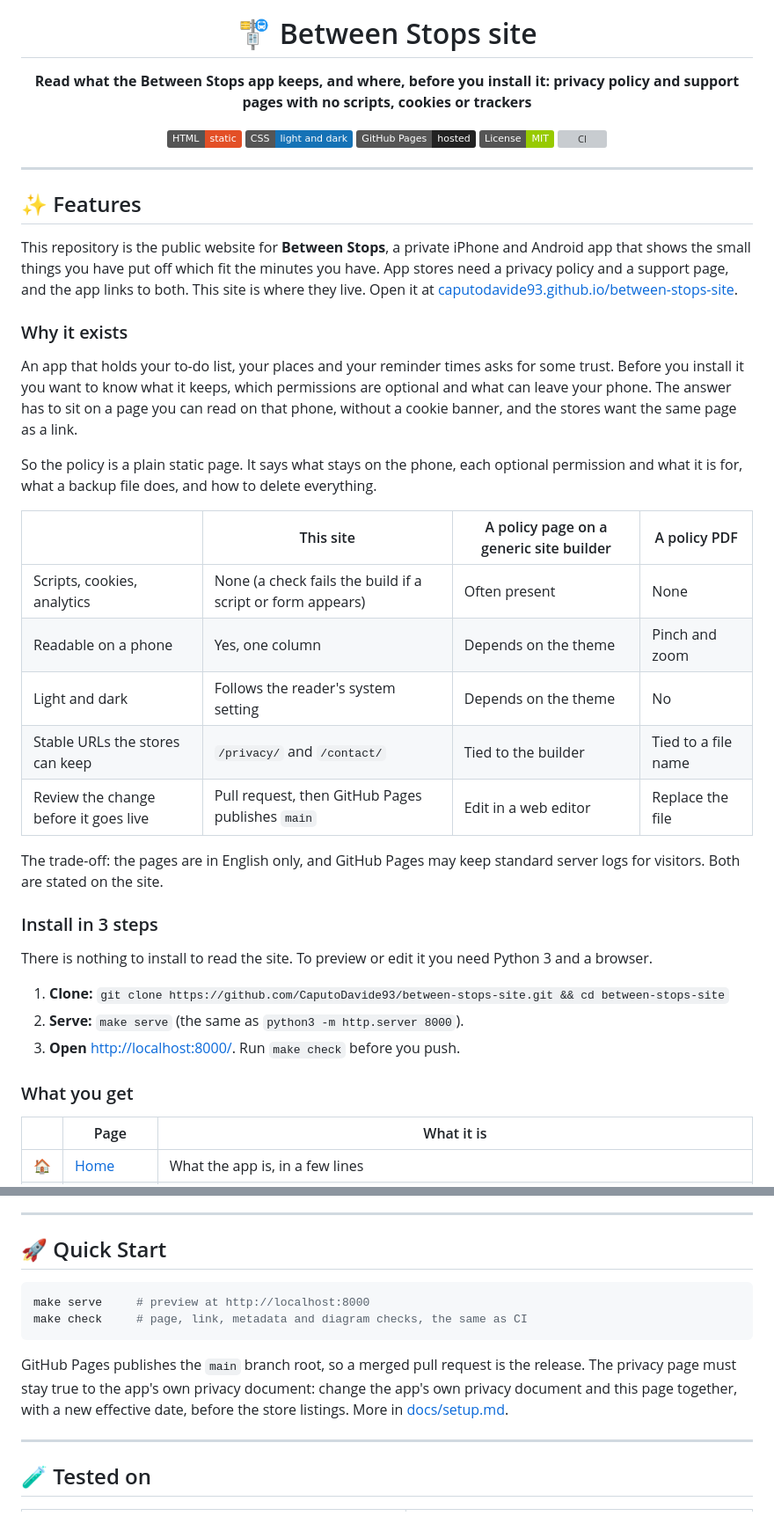
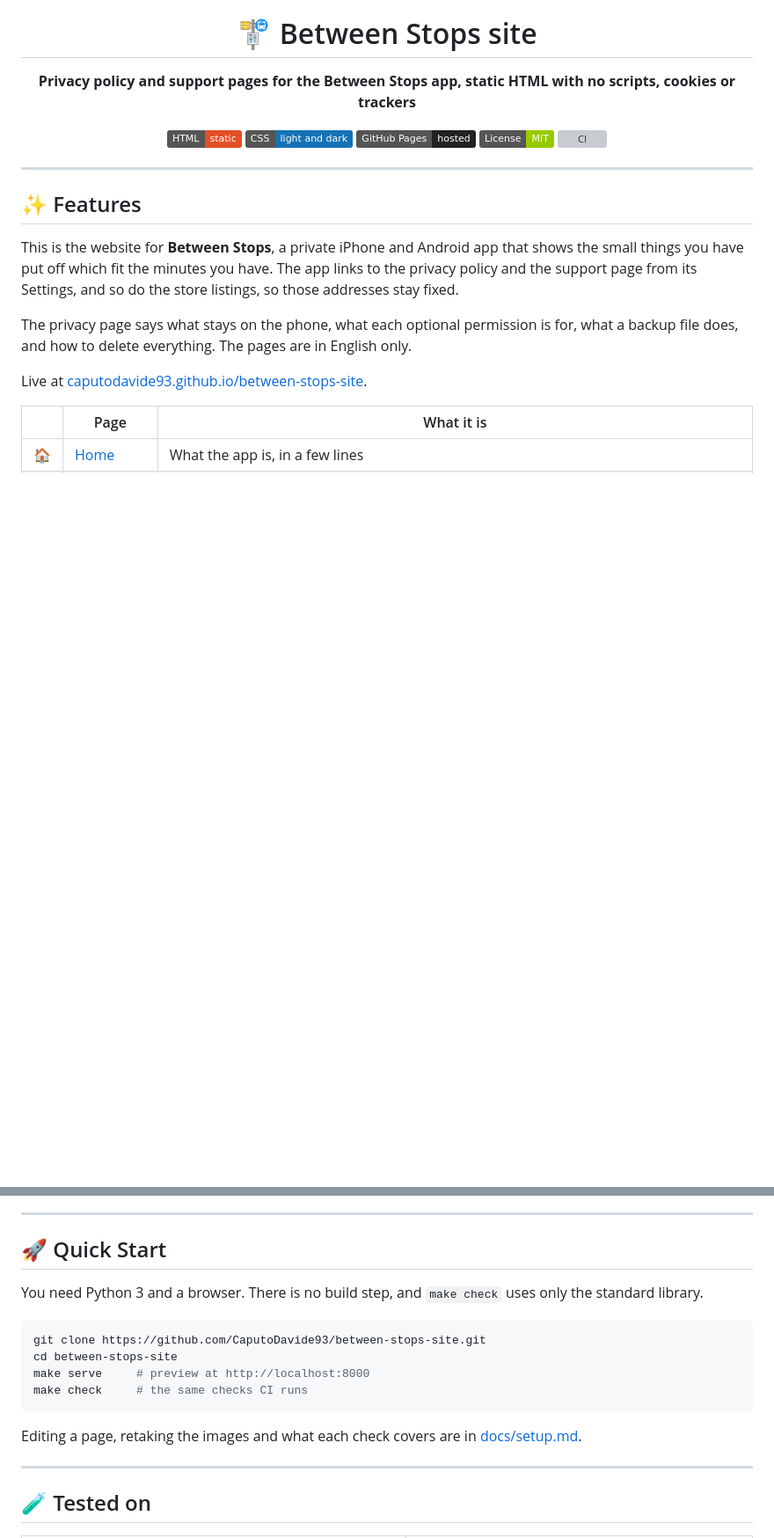
Before and after one commit to CaputoDavide93/between-stops-site, a Markdown page: README.md, 2 parts joined by grey strips. Shown at 88% size. Drawn GitHub-style; badges without logos; blank space fills up the shorter version; grey boxes are pictures that could not be loaded.

Commit message:
docs: shorter README that says what the site is, how to preview and check it, and how it deploys (#6)

````diff
--- a/README.md
+++ b/README.md
@@ -4,7 +4,7 @@
 
 # 🚏 Between Stops site
 
-**Read what the Between Stops app keeps, and where, before you install it: privacy policy and support pages with no scripts, cookies or trackers**
+**Privacy policy and support pages for the Between Stops app, static HTML with no scripts, cookies or trackers**
 
 ![HTML](https://img.shields.io/badge/HTML-static-E34F26?logo=html5&logoColor=white)
 ![CSS](https://img.shields.io/badge/CSS-light_and_dark-1572B6?logo=css3&logoColor=white)
@@ -18,45 +18,11 @@
 
 ## ✨ Features
 
-This repository is the public website for **Between Stops**, a private iPhone
-and Android app that shows the small things you have put off which fit the
-minutes you have. App stores need a privacy policy and a support page, and the
-app links to both. This site is where they live. Open it at
-[caputodavide93.github.io/between-stops-site](https://caputodavide93.github.io/between-stops-site/).
+This is the website for **Between Stops**, a private iPhone and Android app that shows the small things you have put off which fit the minutes you have. The app links to the privacy policy and the support page from its Settings, and so do the store listings, so those addresses stay fixed.
 
-### Why it exists
+The privacy page says what stays on the phone, what each optional permission is for, what a backup file does, and how to delete everything. The pages are in English only.
 
-An app that holds your to-do list, your places and your reminder times asks for
-some trust. Before you install it you want to know what it keeps, which
-permissions are optional and what can leave your phone. The answer has to sit
-on a page you can read on that phone, without a cookie banner, and the stores
-want the same page as a link.
-
-So the policy is a plain static page. It says what stays on the phone, each
-optional permission and what it is for, what a backup file does, and how to
-delete everything.
-
-| | This site | A policy page on a generic site builder | A policy PDF |
-|---|---|---|---|
-| Scripts, cookies, analytics | None (a check fails the build if a script or form appears) | Often present | None |
-| Readable on a phone | Yes, one column | Depends on the theme | Pinch and zoom |
-| Light and dark | Follows the reader's system setting | Depends on the theme | No |
-| Stable URLs the stores can keep | `/privacy/` and `/contact/` | Tied to the builder | Tied to a file name |
-| Review the change before it goes live | Pull request, then GitHub Pages publishes `main` | Edit in a web editor | Replace the file |
-
-The trade-off: the pages are in English only, and GitHub Pages may keep
-standard server logs for visitors. Both are stated on the site.
-
-### Install in 3 steps
-
-There is nothing to install to read the site. To preview or edit it you need
-Python 3 and a browser.
-
-1. **Clone:** `git clone https://github.com/CaputoDavide93/between-stops-site.git && cd between-stops-site`
-2. **Serve:** `make serve` (the same as `python3 -m http.server 8000`).
-3. **Open** <http://localhost:8000/>. Run `make check` before you push.
-
-### What you get
+Live at [caputodavide93.github.io/between-stops-site](https://caputodavide93.github.io/between-stops-site/).
 
 | | Page | What it is |
 |---|---|---|
@@ -107,15 +75,16 @@ How it is built is in [docs/how-it-works.md](docs/how-it-works.md).
 
 ## 🚀 Quick Start
 
+You need Python 3 and a browser. There is no build step, and `make check` uses only the standard library.
+
 ```bash
+git clone https://github.com/CaputoDavide93/between-stops-site.git
+cd between-stops-site
 make serve     # preview at http://localhost:8000
-make check     # page, link, metadata and diagram checks, the same as CI
+make check     # the same checks CI runs
 ```
 
-GitHub Pages publishes the `main` branch root, so a merged pull request is the
-release. The privacy page must stay true to the app's own privacy document:
-change the app's own privacy document and this page together, with a new
-effective date, before the store listings. More in [docs/setup.md](docs/setup.md).
+Editing a page, retaking the images and what each check covers are in [docs/setup.md](docs/setup.md).
 
 ---
 
````
Also changed, not shown: other parts of README.md (+12 -0 lines).
